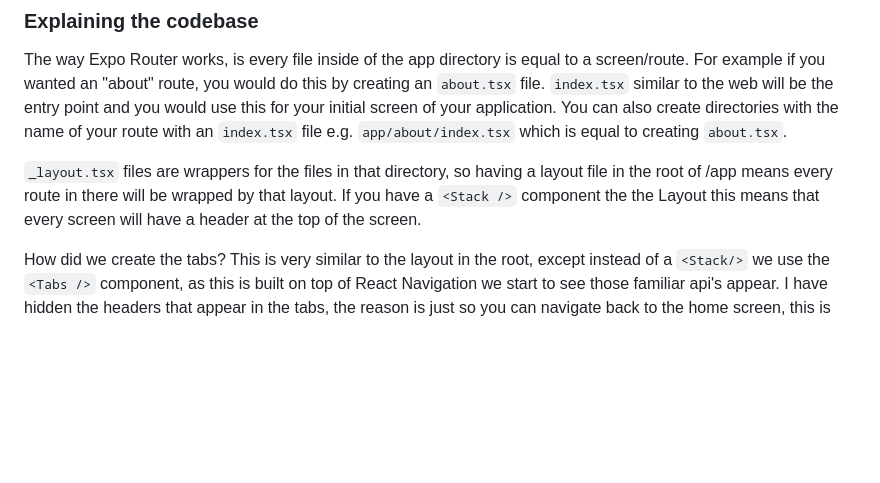
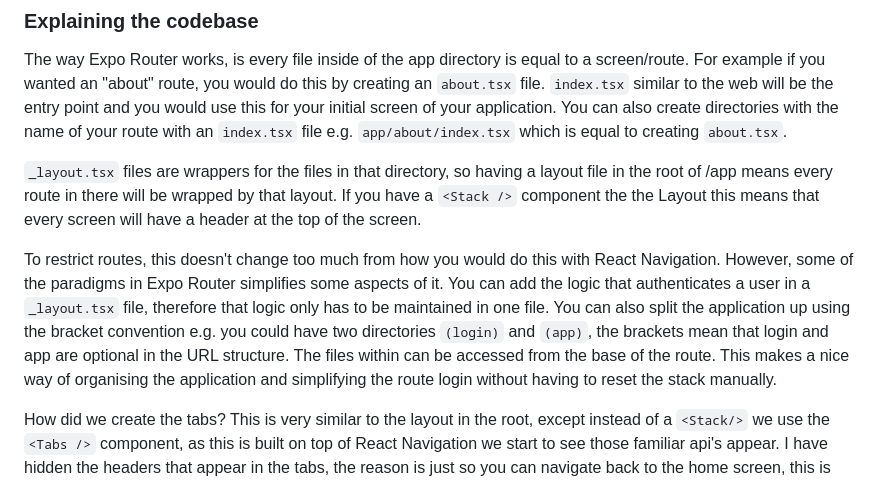
Before and after one commit to madebyjonny/expo-router-demo, a Markdown page: readme.md, the part around the change. Rendered like a GitHub page; blank space fills up the shorter version.

Commit message:
updated to add paragraph about authentication

```diff
--- a/readme.md
+++ b/readme.md
@@ -44,6 +44,8 @@ The way Expo Router works, is every file inside of the app directory is equal to
 
 `_layout.tsx` files are wrappers for the files in that directory, so having a layout file in the root of /app means every route in there will be wrapped by that layout. If you have a `<Stack />` component the the Layout this means that every screen will have a header at the top of the screen.
 
+To restrict routes, this doesn't change too much from how you would do this with React Navigation. However, some of the paradigms in Expo Router simplifies some aspects of it. You can add the logic that authenticates a user in a `_layout.tsx` file, therefore that logic only has to be maintained in one file. You can also split the application up using the bracket convention e.g. you could have two directories `(login)` and `(app)`, the brackets mean that login and app are optional in the URL structure. The files within can be accessed from the base of the route. This makes a nice way of organising the application and simplifying the route login without having to reset the stack manually.
+
 How did we create the tabs? This is very similar to the layout in the root, except instead of a `<Stack/>` we use the `<Tabs />` component, as this is built on top of React Navigation we start to see those familiar api's appear. I have hidden the headers that appear in the tabs, the reason is just so you can navigate back to the home screen, this is mostly a quirk for this demo as usually you wouldn't do this in a real application, but this is just to show how this all hangs together. I made use of the Ionic icons just to show an exmple of how you would add icons to the tabs.
 
 You can also have dynamic files, e.g. if you have a news app and you wanted to link to individual enteries you can have a file that looks like `[slug].tsx`, the square brackets signify that this is a dynamic route, and the "slug" is the label, so this can be referenced in the code to fetch data specifically for that page.
```
